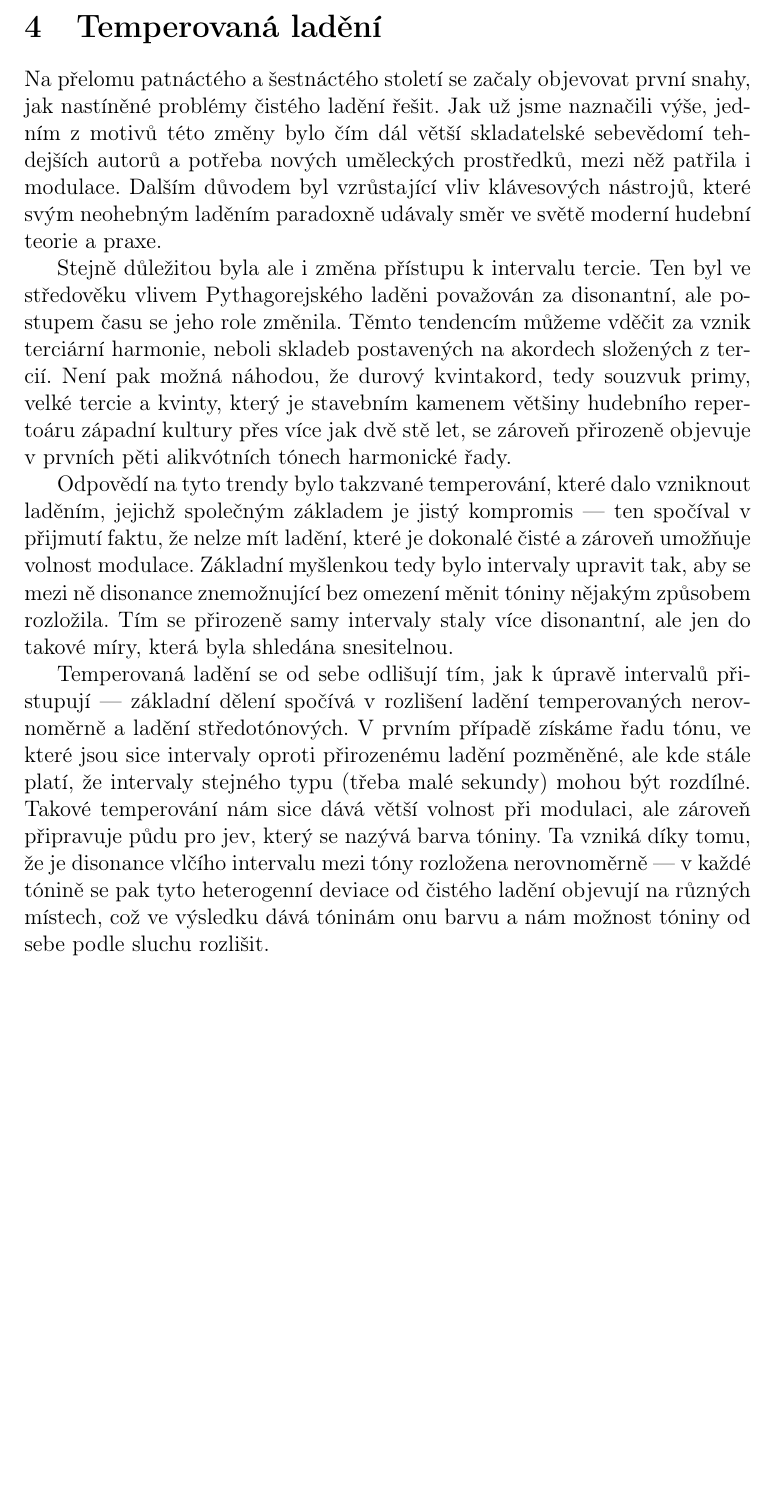
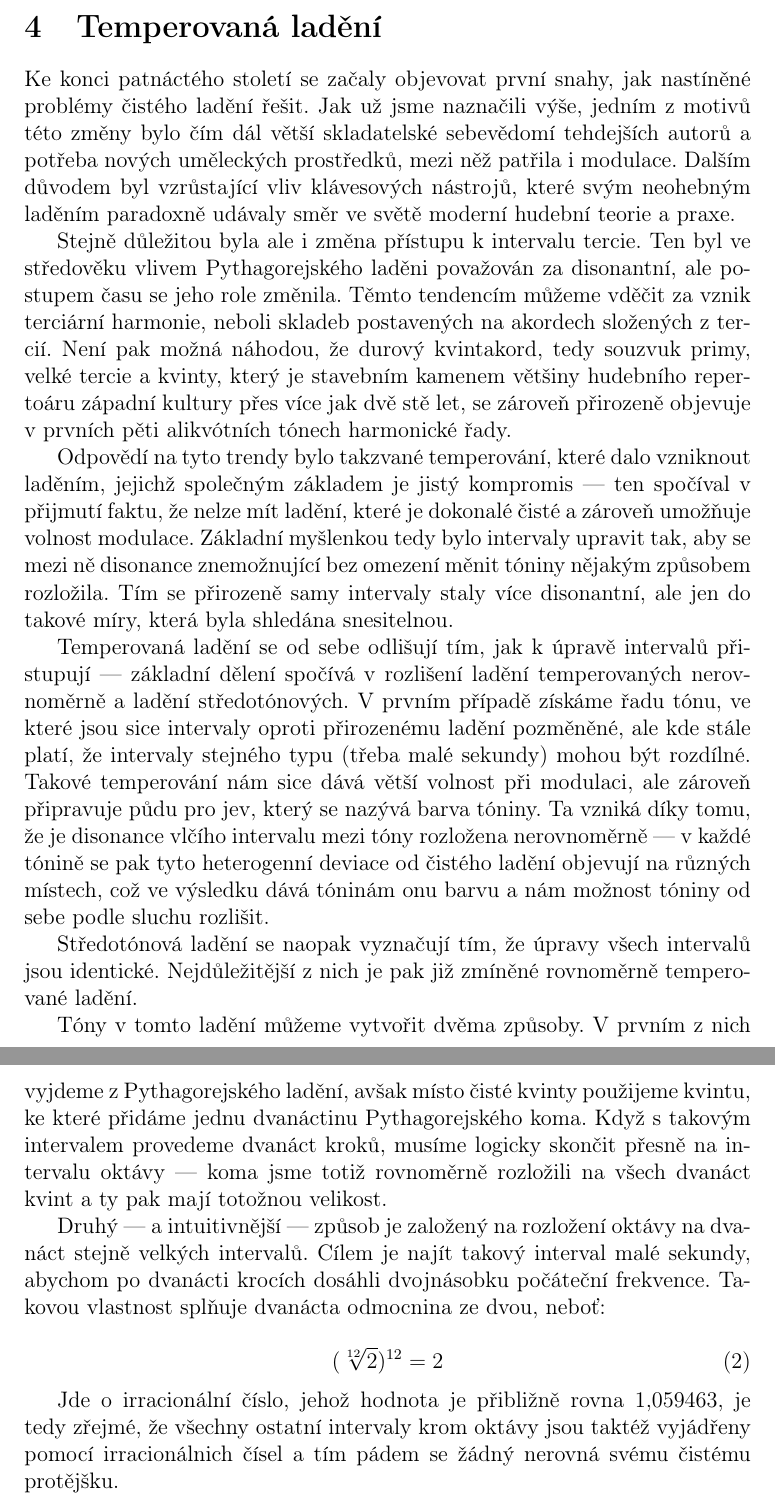
Before and after one commit to adamhavel/FI-HMI, a LaTeX document (index.tex): part of page 9 of 11 before the commit and two parts of pages 9 and 10 of 12 after it, the two joined at a grey line, cut so that both start at the same text, the shorter picture padded with empty space. Compiled offline with pdfLaTeX.

Commit message:
continued

```diff
--- a/index.tex
+++ b/index.tex
@@ -119,13 +119,25 @@ I přes tyto nedostatky však čístá ladění v určité formě přežívají
 
 \section{Temperovaná ladění}
 
-Na přelomu patnáctého a šestnáctého století se začaly objevovat první snahy, jak nastíněné problémy čistého ladění řešit. Jak už jsme naznačili výše, jedním z motivů této změny bylo čím dál větší skladatelské sebevědomí tehdejších autorů a potřeba nových uměleckých prostředků, mezi něž patřila i modulace. Dalším důvodem byl vzrůstající vliv klávesových nástrojů, které svým neohebným laděním paradoxně udávaly směr ve světě moderní hudební teorie a praxe.
+Ke konci patnáctého století se začaly objevovat první snahy, jak nastíněné problémy čistého ladění řešit. Jak už jsme naznačili výše, jedním z motivů této změny bylo čím dál větší skladatelské sebevědomí tehdejších autorů a potřeba nových uměleckých prostředků, mezi něž patřila i modulace. Dalším důvodem byl vzrůstající vliv klávesových nástrojů, které svým neohebným laděním paradoxně udávaly směr ve světě moderní hudební teorie a praxe.
 
 Stejně důležitou byla ale i změna přístupu k intervalu tercie. Ten byl ve středověku vlivem Pythagorejského laděni považován za disonantní, ale postupem času se jeho role změnila. Těmto tendencím můžeme vděčit za vznik terciární harmonie, neboli skladeb postavených na akordech složených z tercií. Není pak možná náhodou, že durový kvintakord, tedy souzvuk primy, velké tercie a kvinty, který je stavebním kamenem většiny hudebního repertoáru západní kultury přes více jak dvě stě let, se zároveň přirozeně objevuje v prvních pěti alikvótních tónech harmonické řady.
 
 Odpovědí na tyto trendy bylo takzvané temperování, které dalo vzniknout laděním, jejichž společným základem je jistý kompromis — ten spočíval v přijmutí faktu, že nelze mít ladění, které je dokonalé čisté a zároveň umožňuje volnost modulace. Základní myšlenkou tedy bylo intervaly upravit tak, aby se mezi ně disonance znemožnující bez omezení měnit tóniny nějakým způsobem rozložila. Tím se přirozeně samy intervaly staly více disonantní, ale jen do takové míry, která byla shledána snesitelnou.
 
 Temperovaná ladění se od sebe odlišují tím, jak k úpravě intervalů přistupují — základní dělení spočívá v rozlišení ladění temperovaných nerovnoměrně a ladění středotónových. V prvním případě získáme řadu tónu, ve které jsou sice intervaly oproti přirozenému ladění pozměněné, ale kde stále platí, že intervaly stejného typu (třeba malé sekundy) mohou být rozdílné. Takové temperování nám sice dává větší volnost při modulaci, ale zároveň připravuje půdu pro jev, který se nazývá barva tóniny. Ta vzniká díky tomu, že je disonance vlčího intervalu mezi tóny rozložena nerovnoměrně — v každé tónině se pak tyto heterogenní deviace od čistého ladění objevují na různých místech, což ve výsledku dává tóninám onu barvu a nám možnost tóniny od sebe podle sluchu rozlišit.
+
+Středotónová ladění se naopak vyznačují tím, že úpravy všech intervalů jsou identické. Nejdůležitější z nich je pak již zmíněné rovnoměrně temperované ladění.
+
+Tóny v tomto ladění můžeme vytvořit dvěma způsoby. V prvním z nich vyjdeme z Pythagorejského ladění, avšak místo čisté kvinty použijeme kvintu, ke které přidáme jednu dvanáctinu Pythagorejského koma. Když s takovým intervalem provedeme dvanáct kroků, musíme logicky skončit přesně na intervalu oktávy — koma jsme totiž rovnoměrně rozložili na všech dvanáct kvint a ty pak mají totožnou velikost.
+
+Druhý — a intuitivnější — způsob je založený na rozložení oktávy na dvanáct stejně velkých intervalů. Cílem je najít takový interval malé sekundy, abychom po dvanácti krocích dosáhli dvojnásobku počáteční frekvence. Takovou vlastnost splňuje dvanácta odmocnina ze dvou, neboť:
+
+\begin{equation}
+(\sqrt[12]{2})^{12} = 2
+\end{equation}
+
+Jde o irracionální číslo, jehož hodnota je přibližně rovna 1,059463, je tedy zřejmé, že všechny ostatní intervaly krom oktávy jsou taktéž vyjádřeny pomocí irracionálnich čísel a tím pádem se žádný nerovná svému čistému protějšku.
 
 \begin{figure}[p]\centering
 	\includegraphics[width = \textwidth]{et_pyth_comparison.pdf}
```
Also changed, not shown: index.bbl, index.pdf, index.tex (9 more changed lines), 7 other files.
